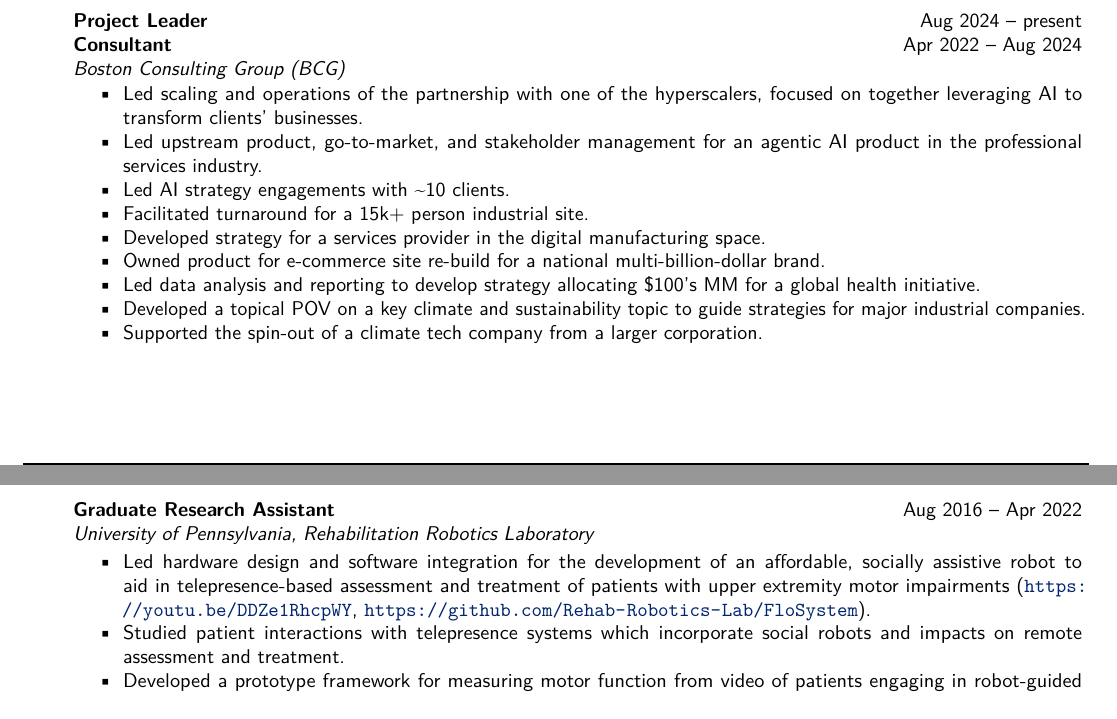
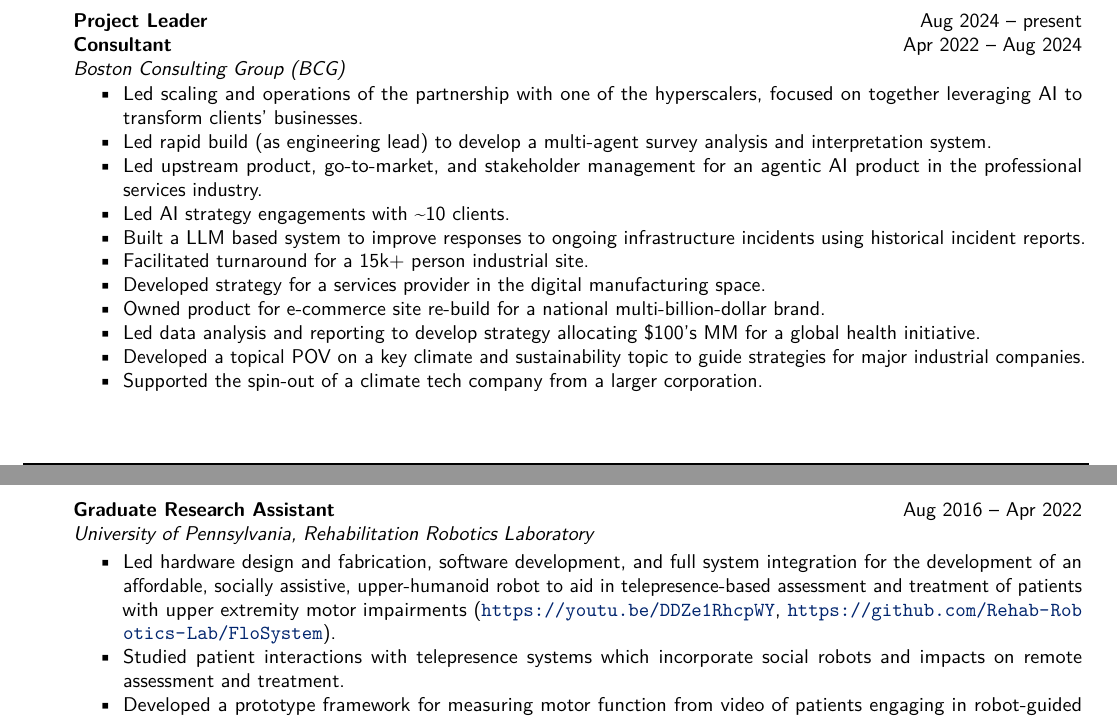
Before and after one commit to mjsobrep/cv, a LaTeX document (MichaelSobrepera.tex): two parts of pages 1 and 2 of 3, joined at a grey line, cut so that both start at the same text. Compiled offline with pdfLaTeX.

Commit message:
Updates from Overleaf

```diff
--- a/MichaelSobrepera.tex
+++ b/MichaelSobrepera.tex
@@ -73,8 +73,10 @@
         \vspace{-0.2cm}
         \begin{itemize}
             \item Led scaling and operations of the partnership with one of the hyperscalers, focused on together leveraging AI to transform clients' businesses.
+            \item Led rapid build (as engineering lead) to develop a multi-agent survey analysis and interpretation system.
             \item Led upstream product, go-to-market, and stakeholder management for an agentic AI product in the professional services industry.
             \item Led AI strategy engagements with \textasciitilde10 clients.
+            \item Built a LLM based system to improve responses to ongoing infrastructure incidents using historical incident reports.
             \item Facilitated turnaround for a 15k+ person industrial site.
             \item Developed strategy for a services provider in the digital manufacturing space.
             \item Owned product for e-commerce site re-build for a national multi-billion-dollar brand.
@@ -88,7 +90,7 @@
         % Social Robot Augmented Telepresence for Rehabilitation
         \vspace{-0.2cm}
         \begin{itemize}
-            \item Led hardware design and software integration for the development of an affordable, socially assistive robot to aid in telepresence-based assessment and treatment of patients with upper extremity motor impairments (\url{https://youtu.be/DDZe1RhcpWY}, \url{https://github.com/Rehab-Robotics-Lab/FloSystem}).
+            \item Led hardware design and fabrication, software development, and full system integration for the development of an affordable, socially assistive, upper-humanoid robot to aid in telepresence-based assessment and treatment of patients with upper extremity motor impairments (\url{https://youtu.be/DDZe1RhcpWY}, \url{https://github.com/Rehab-Robotics-Lab/FloSystem}).
             \item Studied patient interactions with telepresence systems which incorporate social robots and impacts on remote assessment and treatment.
             \item Developed a prototype framework for measuring motor function from video of patients engaging in robot-guided activities using both classical computer vision and machine learning techniques.
         \end{itemize}
```
